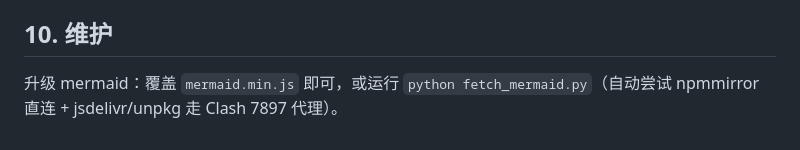
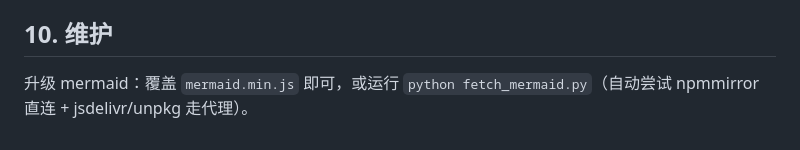
Before and after one commit to linke-e/MermaidToPng, a Markdown page: ARCHITECTURE.md, the part around one of its changes. Rendered like a GitHub page.

```diff
--- a/ARCHITECTURE.md
+++ b/ARCHITECTURE.md
@@ -109,4 +109,4 @@ MermaidToPng/
 
 ## 10. 维护
 
-升级 mermaid：覆盖 `mermaid.min.js` 即可，或运行 `python fetch_mermaid.py`（自动尝试 npmmirror 直连 + jsdelivr/unpkg 走 Clash 7897 代理）。
+升级 mermaid：覆盖 `mermaid.min.js` 即可，或运行 `python fetch_mermaid.py`（自动尝试 npmmirror 直连 + jsdelivr/unpkg 走代理）。
```
Also changed, not shown: other parts of ARCHITECTURE.md (+2 -2 lines).
